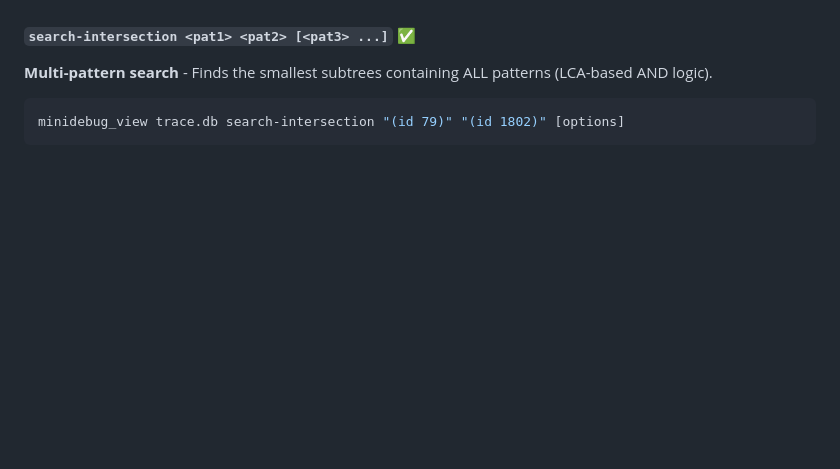
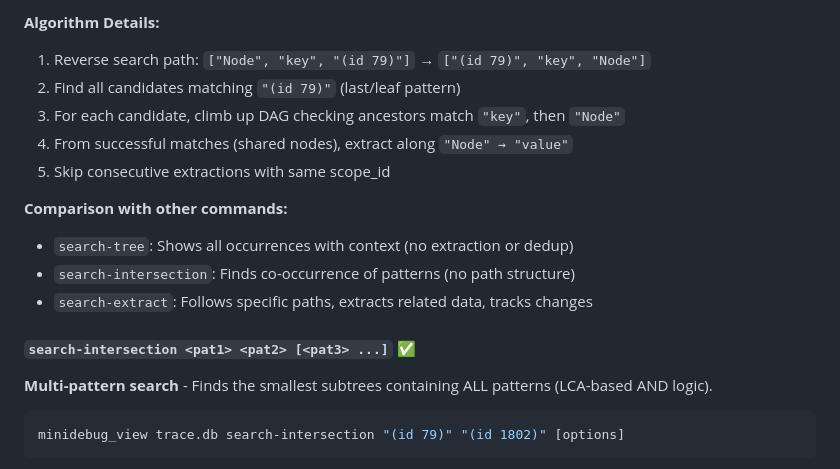
Before and after one commit to lukstafi/ppx_minidebug, a Markdown page: CLI.md, the part around one of its changes. Drawn GitHub-style; blank space fills up the shorter version.

```diff
--- a/CLI.md
+++ b/CLI.md
@@ -263,3 +335,14 @@ minidebug_view trace.db show-scope 12345 --max-depth=2
+**Algorithm Details:**
+1. Reverse search path: `["Node", "key", "(id 79)"]` → `["(id 79)", "key", "Node"]`
+2. Find all candidates matching `"(id 79)"` (last/leaf pattern)
+3. For each candidate, climb up DAG checking ancestors match `"key"`, then `"Node"`
+4. From successful matches (shared nodes), extract along `"Node" → "value"`
+5. Skip consecutive extractions with same scope_id
+
+**Comparison with other commands:**
+- `search-tree`: Shows all occurrences with context (no extraction or dedup)
+- `search-intersection`: Finds co-occurrence of patterns (no path structure)
+- `search-extract`: Follows specific paths, extracts related data, tracks changes
 
 #### `search-intersection <pat1> <pat2> [<pat3> ...]` ✅
 **Multi-pattern search** - Finds the smallest subtrees containing ALL patterns (LCA-based AND logic).
```
Also changed, not shown: other parts of CLI.md (+72 -0 lines).
